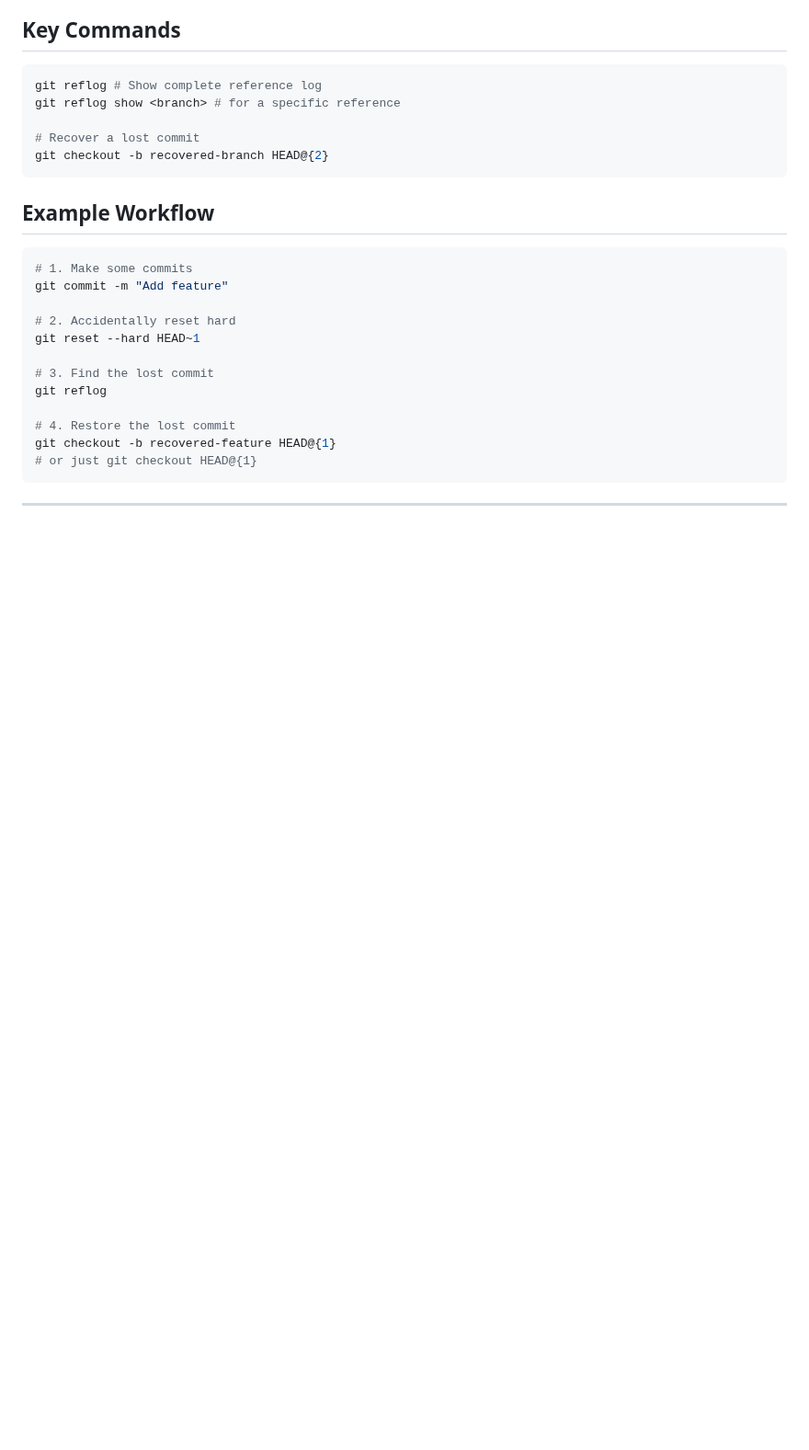
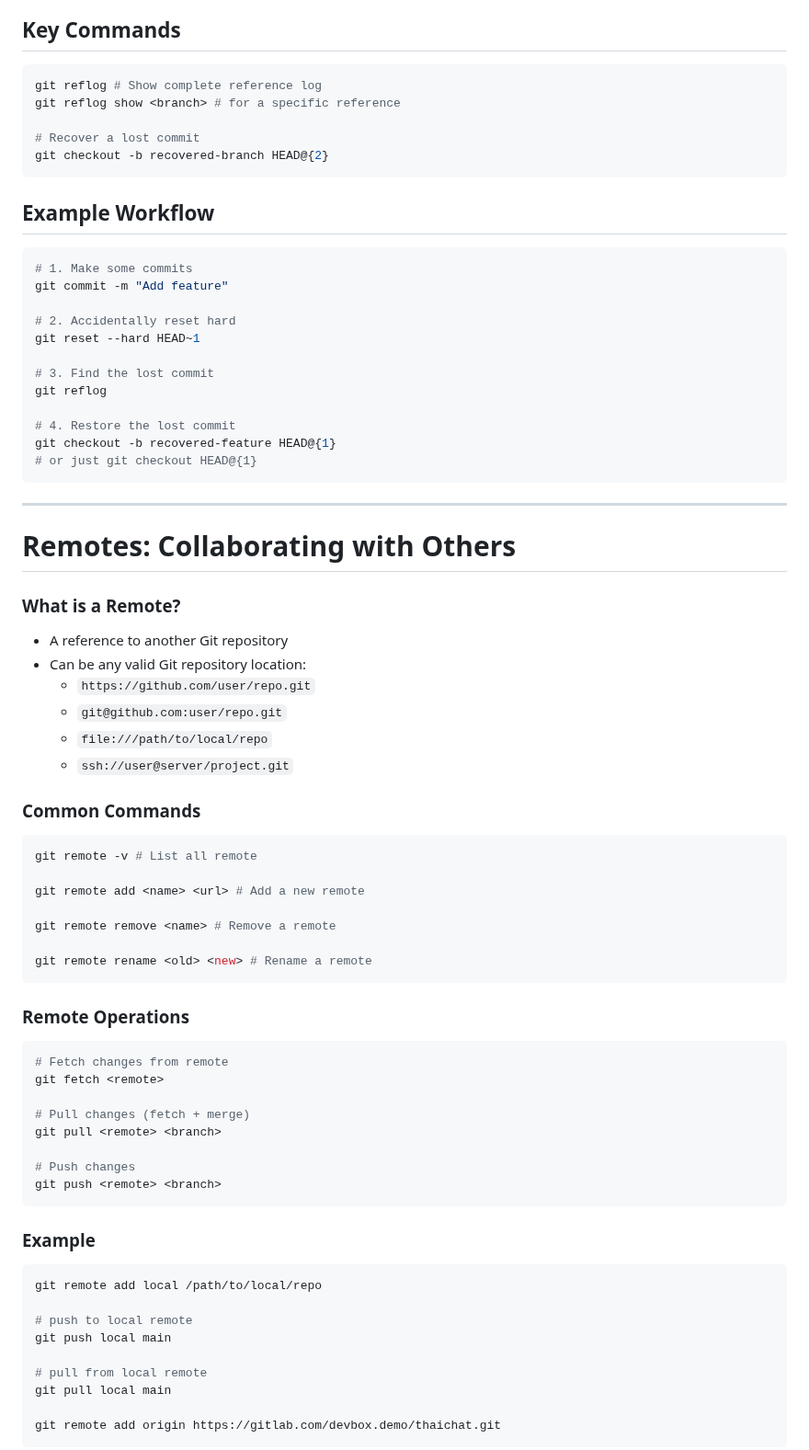
Before and after one commit to AnuchitO/course-git, a Markdown page: slidev/slides.md, the part around one of its changes. Shown at 92% size. GitHub-like rendering; blank space fills up the shorter version.

````diff
--- a/slidev/slides.md
+++ b/slidev/slides.md
@@ -1392,3 +1392,62 @@ git checkout -b recovered-feature HEAD@{1}
 
 ---
 
+# Remotes: Collaborating with Others
+
+<div class="grid grid-cols-2 gap-6">
+
+<div>
+
+### What is a Remote?
+
+- A reference to another Git repository
+- Can be any valid Git repository location:
+  - `https://github.com/user/repo.git`
+  - `git@github.com:user/repo.git`
+  - `file:///path/to/local/repo`
+  - `ssh://user@server/project.git`
+
+### Common Commands
+
+```bash
+git remote -v # List all remote
+
+git remote add <name> <url> # Add a new remote
+
+git remote remove <name> # Remove a remote
+
+git remote rename <old> <new> # Rename a remote
+```
+
+</div>
+
+<div>
+
+
+### Remote Operations
+
+```bash
+# Fetch changes from remote
+git fetch <remote>
+
+# Pull changes (fetch + merge)
+git pull <remote> <branch>
+
+# Push changes
+git push <remote> <branch>
+```
+
+### Example
+
+```bash
+git remote add local /path/to/local/repo
+
+# push to local remote
+git push local main
+
+# pull from local remote
+git pull local main
+
+git remote add origin https://gitlab.com/devbox.demo/thaichat.git
+```
+
````
Also changed, not shown: other parts of slidev/slides.md (+5 -60 lines).
